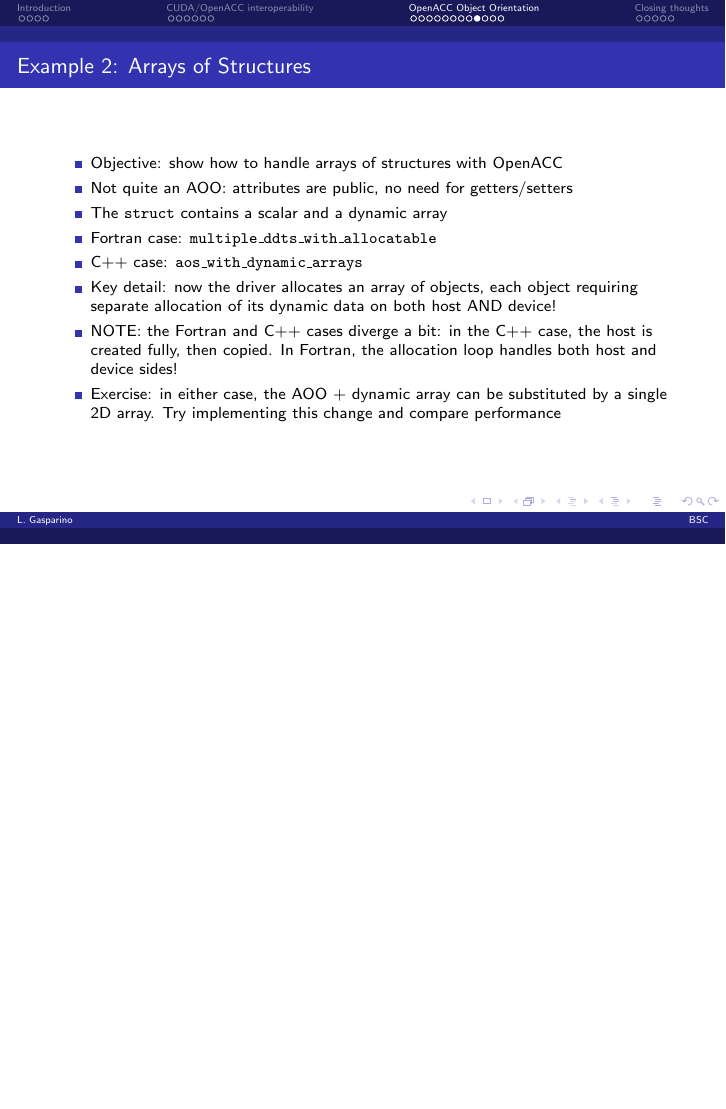
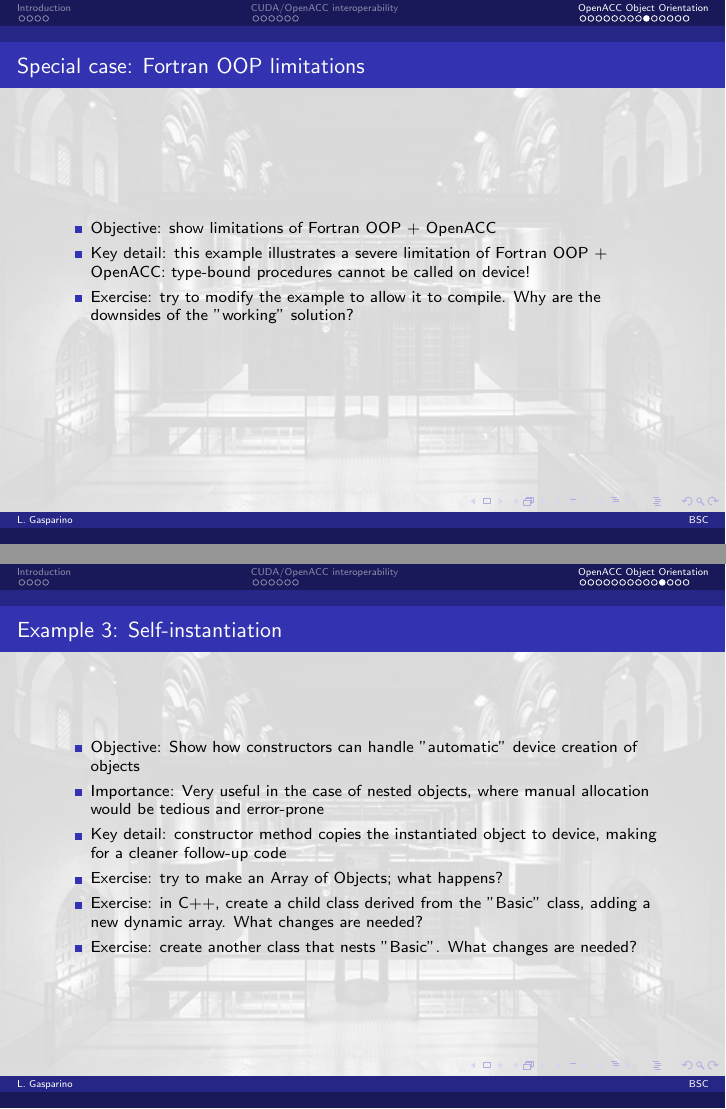
Before and after one commit to LucasGasparinoBSC/oacc_bootcamp_Lucas, LaTeX slides (main.tex, which reads sections/part2.tex): page 21 of 29 before the commit and pages 21 and 23 of 26 after it, the two joined at a grey line, the shorter picture padded with empty space. Compiled offline with pdfLaTeX.

Commit message:
added more stuff.

```diff
--- a/main.tex
+++ b/main.tex
@@ -71,6 +71,10 @@
 \usetheme{Berlin}
 \usecolortheme{default}
 
+\setbeamertemplate{background} {
+  \includegraphics[width=\paperwidth,height=\paperheight]{images/bsc_20yr.jpg}
+}
+
 % Include the references.bib file for bibliography
 %\addbibresource{references.bib}
 
@@ -101,7 +105,6 @@
   sections/intro,
   sections/part1,
   sections/part2,
-  sections/conclusion,
 }
 
 
--- a/sections/part2.tex
+++ b/sections/part2.tex
@@ -109,6 +116,15 @@
 \end{frame}
 
 \begin{frame}
+    \frametitle{Special case: Fortran OOP limitations}
+    \begin{itemize}
+        \item Objective: show limitations of Fortran OOP + OpenACC
+        \item Key detail: this example illustrates a severe limitation of Fortran OOP + OpenACC: type-bound procedures cannot be called on device!
+        \item Exercise: try to modify the example to allow it to compile. Why are the downsides of the "working" solution?
+    \end{itemize}
+\end{frame}
+
+\begin{frame}
     \frametitle{Example 2: Arrays of Structures}
     \begin{itemize}
         \item Objective: show how to handle arrays of structures with OpenACC
@@ -124,6 +140,14 @@
 
 \begin{frame}
     \frametitle{Example 3: Self-instantiation}
+    \begin{itemize}
+        \item Objective: Show how constructors can handle "automatic" device creation of objects
+        \item Importance: Very useful in the case of nested objects, where manual allocation would be tedious and error-prone
+        \item Key detail: constructor method copies the instantiated object to device, making for a cleaner follow-up code
+        \item Exercise: try to make an Array of Objects; what happens?
+        \item Exercise: in C++, create a child class derived from the "Basic" class, adding a new dynamic array. What changes are needed?
+        \item Exercise: create another class that nests "Basic". What changes are needed?
+    \end{itemize}
 \end{frame}
 
 \begin{frame}
```
Also changed, not shown: images/bsc_20yr.jpg (added), images/dfire.jpg (added), main.tex (1 more changed lines), sections/part2.tex (15 more changed lines). Lines whose indentation alone changed are shown as unchanged.
